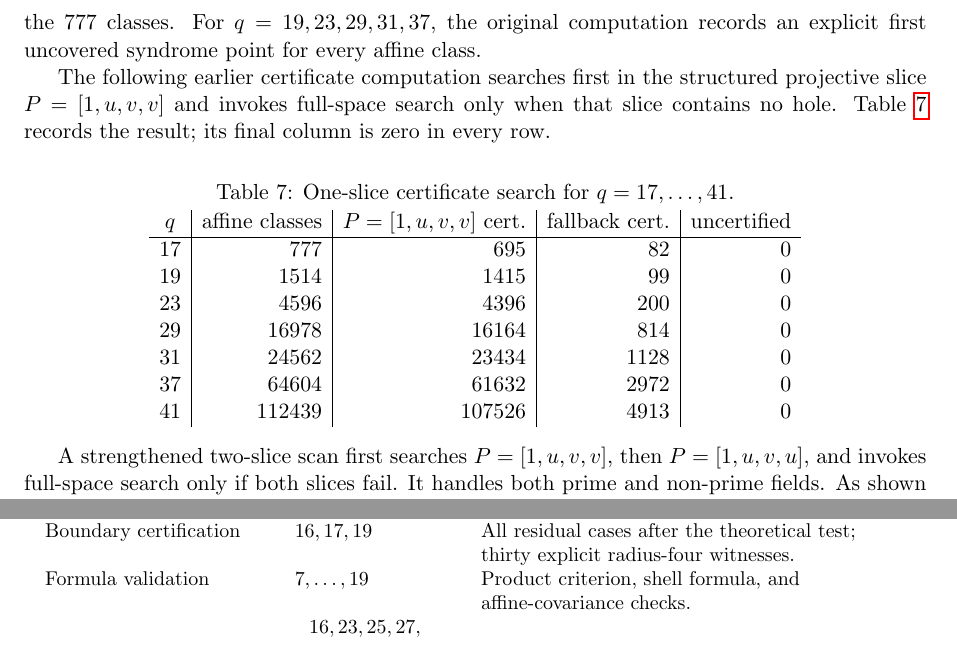
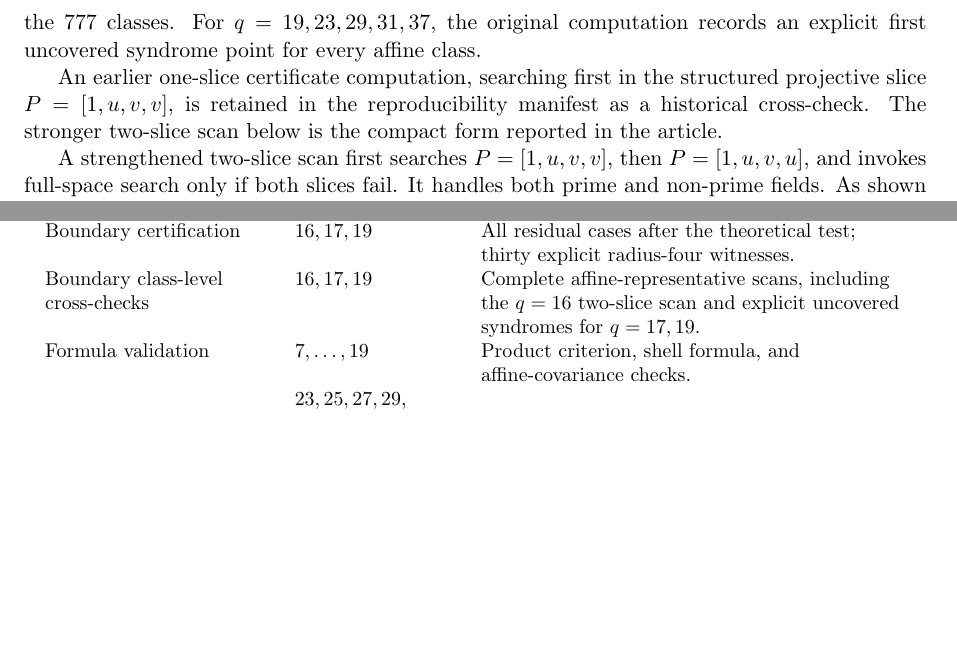
Before and after one commit to matheorist/roth-lempel-covering-radius, a LaTeX paper (paper/Roth_Lempel_trisecant_covers_DM_codex.tex): two parts of pages 12 and 16 of 17 before the commit and two parts of pages 12 and 15 of 16 after it, joined at a grey line, cut so that both start at the same text, the shorter picture padded with empty space. Compiled offline with pdfLaTeX.

Commit message:
Move one-slice verification table to manifest

```diff
--- a/paper/Roth_Lempel_trisecant_covers_DM_codex.tex
+++ b/paper/Roth_Lempel_trisecant_covers_DM_codex.tex
@@ -958,28 +958,10 @@ ranges from \(28\) to \(117\) across the \(777\) classes.  For \(q=19,23,29,31,3
 the original computation records an explicit first uncovered syndrome point
 for every affine class.
 
-The following earlier certificate computation searches first in the
-structured projective slice \(P=[1,u,v,v]\) and invokes full-space search only
-when that slice contains no hole.  Table~\ref{tab:one-slice-certificates}
-records the result; its final column is zero in every row.
-\begin{center}
-\captionof{table}{One-slice certificate search for \(q=17,\ldots,41\).}
-\label{tab:one-slice-certificates}
-\(
-\begin{array}{c|r|r|r|r}
-q & \hbox{affine classes} & P=[1,u,v,v]\hbox{ cert.}
-  & \hbox{fallback cert.} & \hbox{uncertified}\\
-\hline
-17 & 777    & 695    & 82   & 0\\
-19 & 1514   & 1415   & 99   & 0\\
-23 & 4596   & 4396   & 200  & 0\\
-29 & 16978  & 16164  & 814  & 0\\
-31 & 24562  & 23434  & 1128 & 0\\
-37 & 64604  & 61632  & 2972 & 0\\
-41 & 112439 & 107526 & 4913 & 0
-\end{array}
-\)
-\end{center}
+An earlier one-slice certificate computation, searching first in the
+structured projective slice \(P=[1,u,v,v]\), is retained in the
+reproducibility manifest as a historical cross-check.  The stronger
+two-slice scan below is the compact form reported in the article.
 
 A strengthened two-slice scan first searches \(P=[1,u,v,v]\), then
 \(P=[1,u,v,u]\), and invokes full-space search only if both slices fail.
@@ -1294,12 +1276,16 @@ Boundary certification &
 \(16,17,19\) &
 All residual cases after the theoretical test; thirty explicit
 radius-four witnesses.\\
+Boundary class-level cross-checks &
+\(16,17,19\) &
+Complete affine-representative scans, including the \(q=16\) two-slice
+scan and explicit uncovered syndromes for \(q=17,19\).\\
 Formula validation &
 \(7,\ldots,19\) &
 Product criterion, shell formula, and affine-covariance checks.\\
 Independent cross-checks &
-\(\begin{gathered}16,23,25,27,\\
-29,31,32,37,41,\\
+\(\begin{gathered}23,25,27,29,\\
+31,32,37,41,\\
 43,47,49,53\end{gathered}\) &
 Additional exact scans consistent with the theorem; not proof inputs.\\
 \bottomrule
```
